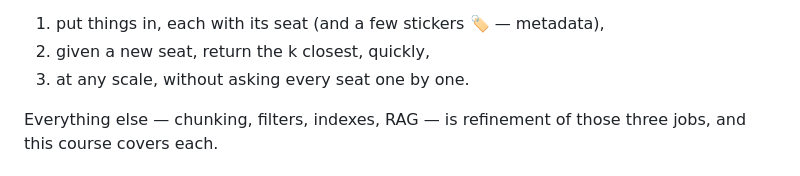
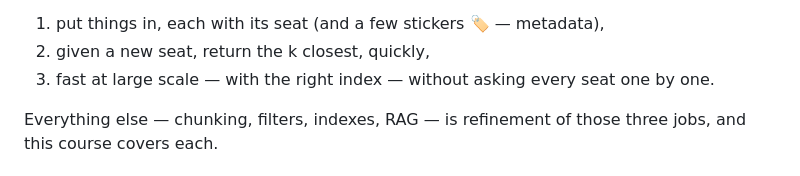
Before and after one commit to BaluRaut/learn-vectordb-school, a Markdown page: lessons/01-why-vector-db/README.md, the part around the change. Rendered like a GitHub page.

Commit message:
Review: drop universal-looking numbers (recall/speedup, chunking multipliers, dims, overlap); fast at large scale with the right index; vector database vs vector index
Co-Authored-By: Claude Fable 5.1 <noreply@anthropic.com>

```diff
--- a/lessons/01-why-vector-db/README.md
+++ b/lessons/01-why-vector-db/README.md
@@ -30,7 +30,8 @@ the whole product:
 
 1. put things in, each with its seat (and a few stickers 🏷️ — metadata),
 2. given a new seat, return the k closest, quickly,
-3. at any scale, without asking every seat one by one.
+3. fast at large scale — with the right index — without asking every seat
+   one by one.
 
 Everything else — chunking, filters, indexes, RAG — is refinement of
 those three jobs, and this course covers each.
```
